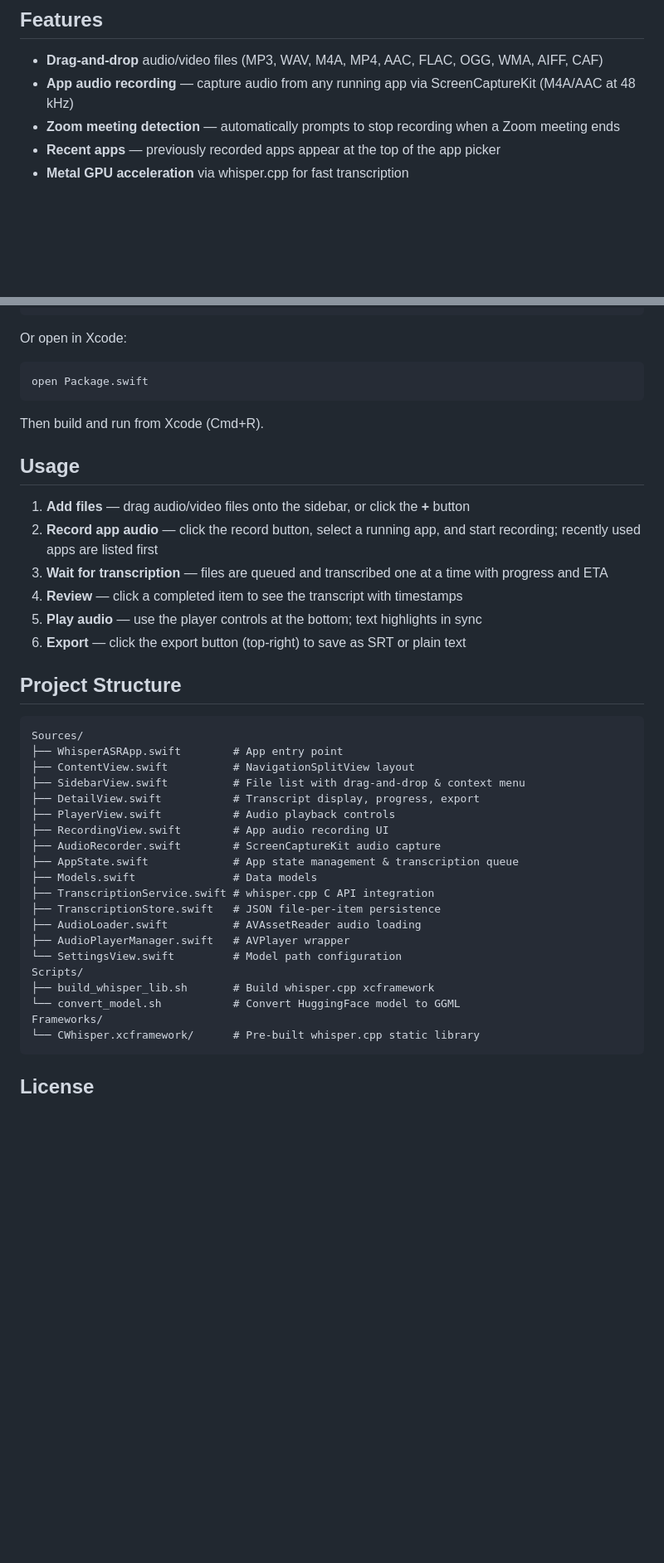
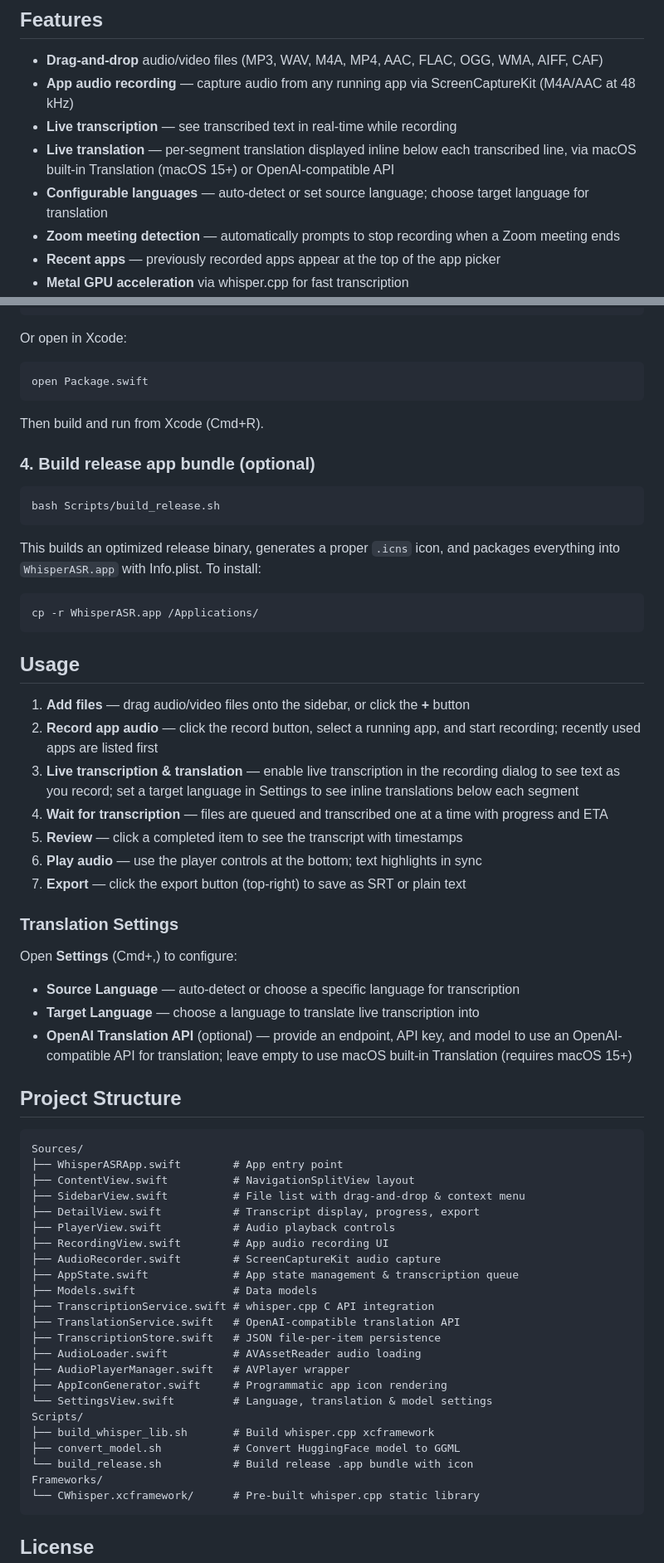
Before and after one commit to celiankk/whisperASR, a Markdown page: README.md, 2 parts joined by grey strips. Shown at 83% size. Drawn GitHub-style; blank space fills up the shorter version.

Commit message:
docs: update README with translation, icon, and release build features
Co-Authored-By: Claude Opus 4.6 (1M context) <noreply@anthropic.com>

````diff
--- a/README.md
+++ b/README.md
@@ -8,6 +8,9 @@ A native macOS app for audio transcription using [Breeze-ASR-25](https://github.
 
 - **Drag-and-drop** audio/video files (MP3, WAV, M4A, MP4, AAC, FLAC, OGG, WMA, AIFF, CAF)
 - **App audio recording** — capture audio from any running app via ScreenCaptureKit (M4A/AAC at 48 kHz)
+- **Live transcription** — see transcribed text in real-time while recording
+- **Live translation** — per-segment translation displayed inline below each transcribed line, via macOS built-in Translation (macOS 15+) or OpenAI-compatible API
+- **Configurable languages** — auto-detect or set source language; choose target language for translation
 - **Zoom meeting detection** — automatically prompts to stop recording when a Zoom meeting ends
 - **Recent apps** — previously recorded apps appear at the top of the app picker
 - **Metal GPU acceleration** via whisper.cpp for fast transcription
@@ -63,14 +67,35 @@ open Package.swift
 
 Then build and run from Xcode (Cmd+R).
 
+### 4. Build release app bundle (optional)
+
+```bash
+bash Scripts/build_release.sh
+```
+
+This builds an optimized release binary, generates a proper `.icns` icon, and packages everything into `WhisperASR.app` with Info.plist. To install:
+
+```bash
+cp -r WhisperASR.app /Applications/
+```
+
 ## Usage
 
 1. **Add files** — drag audio/video files onto the sidebar, or click the **+** button
 2. **Record app audio** — click the record button, select a running app, and start recording; recently used apps are listed first
-3. **Wait for transcription** — files are queued and transcribed one at a time with progress and ETA
-4. **Review** — click a completed item to see the transcript with timestamps
-5. **Play audio** — use the player controls at the bottom; text highlights in sync
-6. **Export** — click the export button (top-right) to save as SRT or plain text
+3. **Live transcription & translation** — enable live transcription in the recording dialog to see text as you record; set a target language in Settings to see inline translations below each segment
+4. **Wait for transcription** — files are queued and transcribed one at a time with progress and ETA
+5. **Review** — click a completed item to see the transcript with timestamps
+6. **Play audio** — use the player controls at the bottom; text highlights in sync
+7. **Export** — click the export button (top-right) to save as SRT or plain text
+
+### Translation Settings
+
+Open **Settings** (Cmd+,) to configure:
+
+- **Source Language** — auto-detect or choose a specific language for transcription
+- **Target Language** — choose a language to translate live transcription into
+- **OpenAI Translation API** (optional) — provide an endpoint, API key, and model to use an OpenAI-compatible API for translation; leave empty to use macOS built-in Translation (requires macOS 15+)
 
 ## Project Structure
 
@@ -86,13 +111,16 @@ Sources/
 ├── AppState.swift             # App state management & transcription queue
 ├── Models.swift               # Data models
 ├── TranscriptionService.swift # whisper.cpp C API integration
+├── TranslationService.swift   # OpenAI-compatible translation API
 ├── TranscriptionStore.swift   # JSON file-per-item persistence
 ├── AudioLoader.swift          # AVAssetReader audio loading
 ├── AudioPlayerManager.swift   # AVPlayer wrapper
-└── SettingsView.swift         # Model path configuration
+├── AppIconGenerator.swift     # Programmatic app icon rendering
+└── SettingsView.swift         # Language, translation & model settings
 Scripts/
 ├── build_whisper_lib.sh       # Build whisper.cpp xcframework
-└── convert_model.sh           # Convert HuggingFace model to GGML
+├── convert_model.sh           # Convert HuggingFace model to GGML
+└── build_release.sh           # Build release .app bundle with icon
 Frameworks/
 └── CWhisper.xcframework/      # Pre-built whisper.cpp static library
 ```
````
Also changed, not shown: other parts of README.md (+1 -0 lines).
